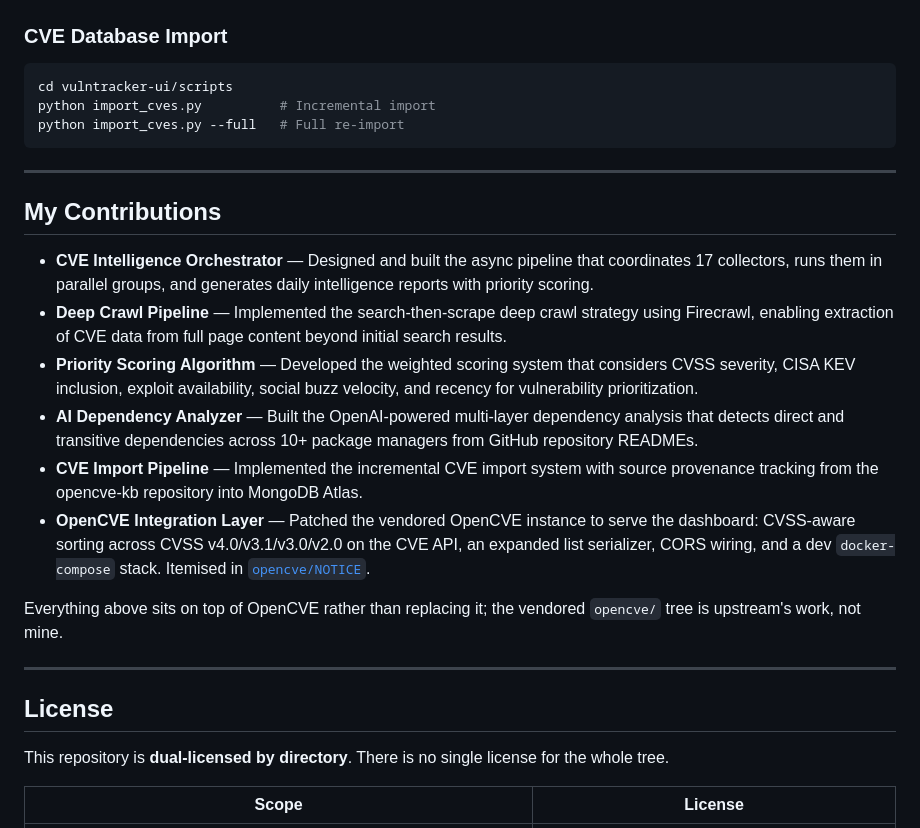
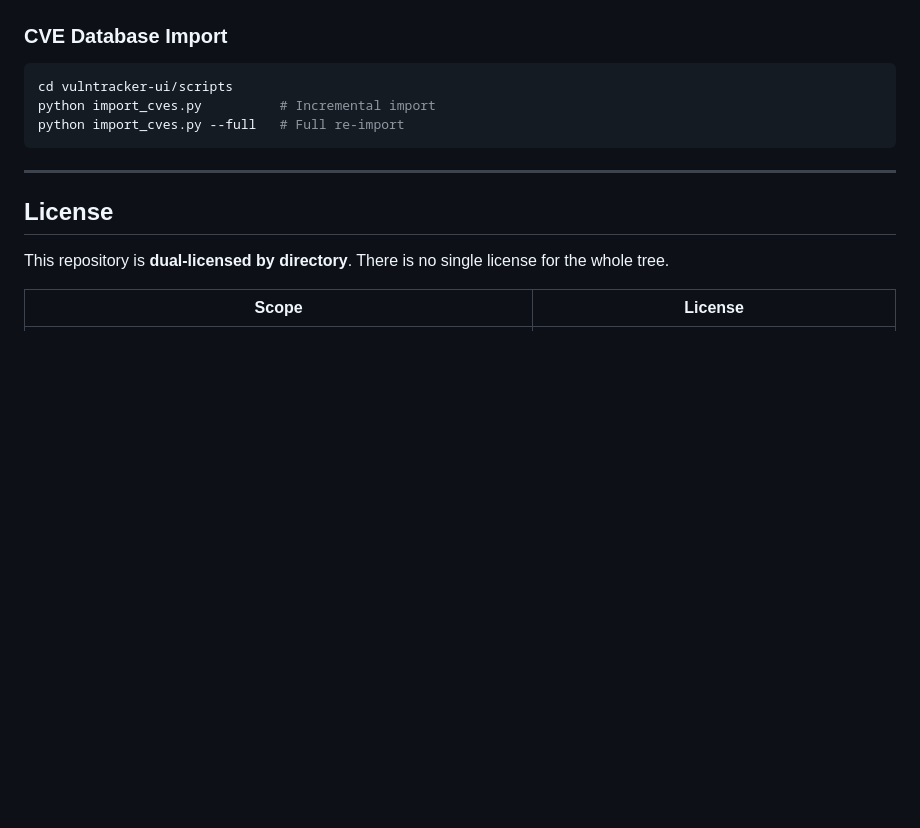
Before and after one commit to nitishsjsucs/SecureScope, a Markdown page: README.md, the part around the change. GitHub-like rendering; blank space fills up the shorter version.

```diff
--- a/README.md
+++ b/README.md
@@ -215,19 +215,6 @@ python import_cves.py --full   # Full re-import
 
 ---
 
-## My Contributions
-
-- **CVE Intelligence Orchestrator** — Designed and built the async pipeline that coordinates 17 collectors, runs them in parallel groups, and generates daily intelligence reports with priority scoring.
-- **Deep Crawl Pipeline** — Implemented the search-then-scrape deep crawl strategy using Firecrawl, enabling extraction of CVE data from full page content beyond initial search results.
-- **Priority Scoring Algorithm** — Developed the weighted scoring system that considers CVSS severity, CISA KEV inclusion, exploit availability, social buzz velocity, and recency for vulnerability prioritization.
-- **AI Dependency Analyzer** — Built the OpenAI-powered multi-layer dependency analysis that detects direct and transitive dependencies across 10+ package managers from GitHub repository READMEs.
-- **CVE Import Pipeline** — Implemented the incremental CVE import system with source provenance tracking from the opencve-kb repository into MongoDB Atlas.
-- **OpenCVE Integration Layer** — Patched the vendored OpenCVE instance to serve the dashboard: CVSS-aware sorting across CVSS v4.0/v3.1/v3.0/v2.0 on the CVE API, an expanded list serializer, CORS wiring, and a dev `docker-compose` stack. Itemised in [`opencve/NOTICE`](opencve/NOTICE).
-
-Everything above sits on top of OpenCVE rather than replacing it; the vendored `opencve/` tree is upstream's work, not mine.
-
----
-
 ## License
 
 This repository is **dual-licensed by directory**. There is no single license for the whole tree.
```
